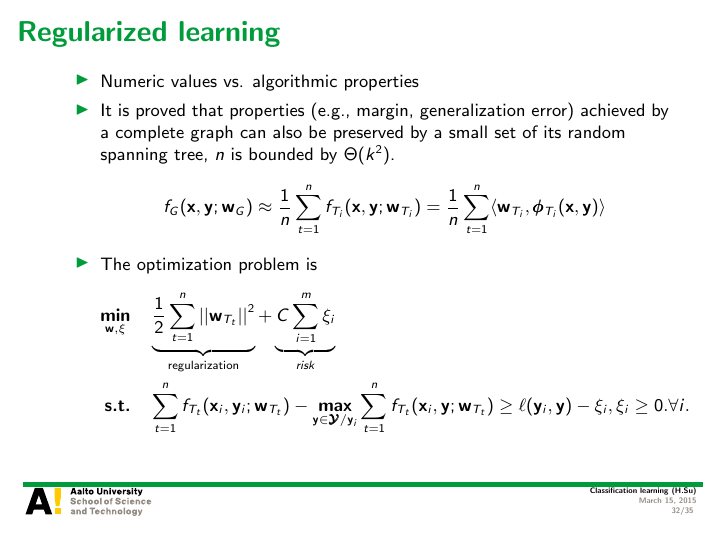
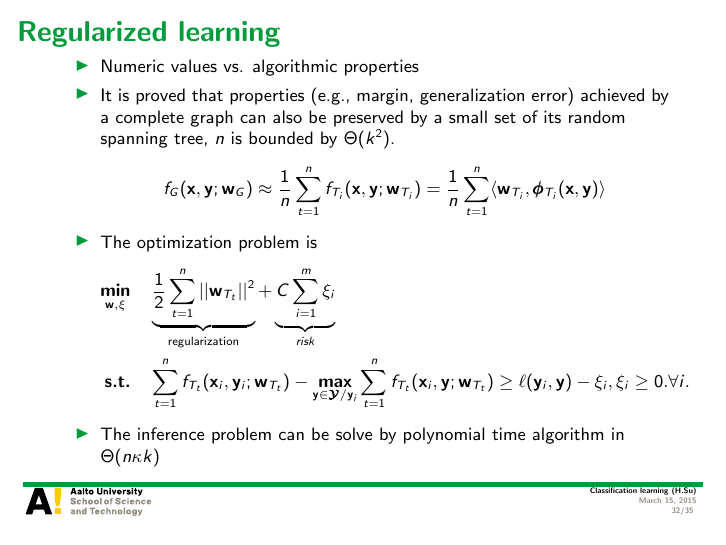
Before and after one commit to hongyusu/Posters_and_Presentations, LaTeX slides (Presentations/T61_6080_special_course_in_bioinformatics2/example.tex): page 32 of 35. Compiled offline with pdfLaTeX.

Commit message:
auto upload

```diff
--- a/Presentations/T61_6080_special_course_in_bioinformatics2/example.tex
+++ b/Presentations/T61_6080_special_course_in_bioinformatics2/example.tex
@@ -601,6 +601,7 @@
 			\underset{\vw,\vxi}{\minimize} &\quad \underbrace{\frac{1}{2}\sum_{t=1}^{n}||\vw_{T_t}||^2}_{\text{regularization}} + \underbrace{C\sum_{i=1}^m\xi_i}_{risk}\\
 			\st &\quad \sum_{t=1}^{n}f_{T_t}(\vx_i,\vy_i;\vw_{T_t}) - \underset{\vy\in\vYcal/\vy_i}{\maximize}\sum_{t=1}^{n}f_{T_t}(\vx_i,\vy;\vw_{T_t}) \ge \ell(\vy_i,\vy) - \xi_i,\xi_i\ge0.\forall i.
 		\end{align*}
+		\item The inference problem can be solve by polynomial time algorithm in $\Theta(n\kappa k)$
 	\end{itemize}
 \end{frame}
 
```
Also changed, not shown: 1 other file.
